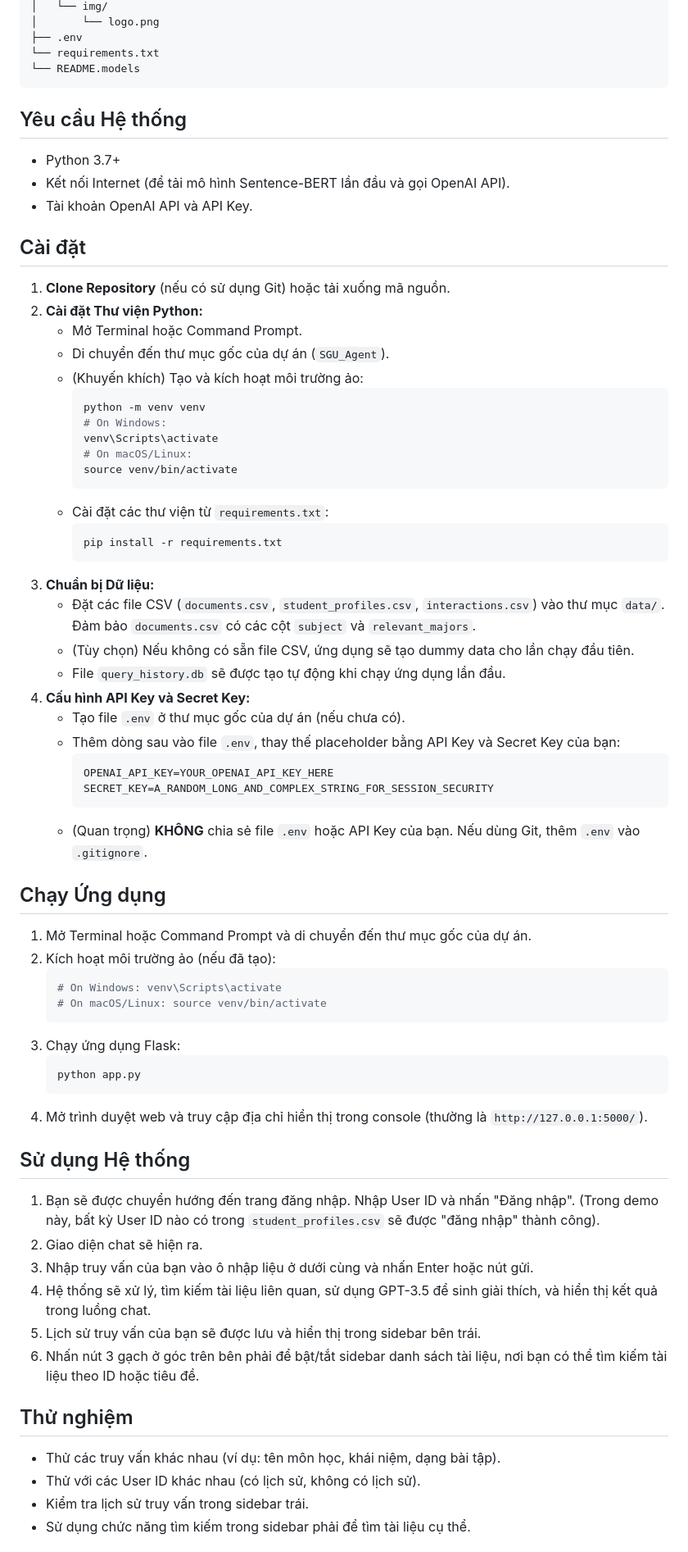
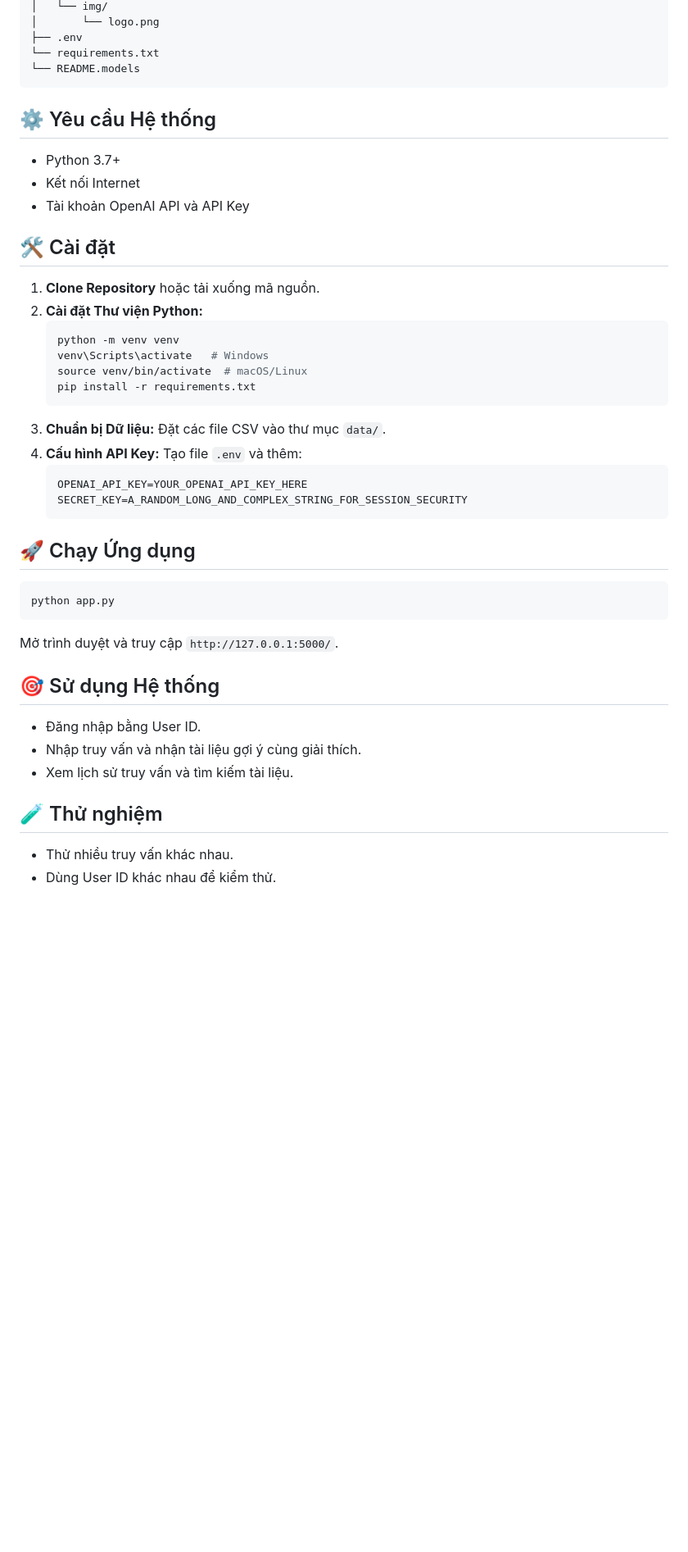
Before and after one commit to nguyenfan20/SGU_Agent, a Markdown page: README.md, the part around one of its changes. Shown at 82% size. Rendered like a GitHub page; blank space fills up the shorter version.

````diff
--- a/README.md
+++ b/README.md
@@ -71,71 +55,45 @@ SGU_Agent/
 └── README.models
 ```
 
+## ⚙️ Yêu cầu Hệ thống
 
-## Yêu cầu Hệ thống
+- Python 3.7+
+- Kết nối Internet
+- Tài khoản OpenAI API và API Key
 
-*   Python 3.7+
-*   Kết nối Internet (để tải mô hình Sentence-BERT lần đầu và gọi OpenAI API).
-*   Tài khoản OpenAI API và API Key.
+## 🛠️ Cài đặt
 
-## Cài đặt
+1. **Clone Repository** hoặc tải xuống mã nguồn.
+2. **Cài đặt Thư viện Python:**
+    ```bash
+    python -m venv venv
+    venv\Scripts\activate   # Windows
+    source venv/bin/activate  # macOS/Linux
+    pip install -r requirements.txt
+    ```
+3. **Chuẩn bị Dữ liệu:** Đặt các file CSV vào thư mục `data/`.
+4. **Cấu hình API Key:** Tạo file `.env` và thêm:
+    ```dotenv
+    OPENAI_API_KEY=YOUR_OPENAI_API_KEY_HERE
+    SECRET_KEY=A_RANDOM_LONG_AND_COMPLEX_STRING_FOR_SESSION_SECURITY
+    ```
 
-1.  **Clone Repository** (nếu có sử dụng Git) hoặc tải xuống mã nguồn.
-2.  **Cài đặt Thư viện Python:**
-    *   Mở Terminal hoặc Command Prompt.
-    *   Di chuyển đến thư mục gốc của dự án (`SGU_Agent`).
-    *   (Khuyến khích) Tạo và kích hoạt môi trường ảo:
-        ```bash
-        python -m venv venv
-        # On Windows:
-        venv\Scripts\activate
-        # On macOS/Linux:
-        source venv/bin/activate
-        ```
-    *   Cài đặt các thư viện từ `requirements.txt`:
-        ```bash
-        pip install -r requirements.txt
-        ```
-3.  **Chuẩn bị Dữ liệu:**
-    *   Đặt các file CSV (`documents.csv`, `student_profiles.csv`, `interactions.csv`) vào thư mục `data/`. Đảm bảo `documents.csv` có các cột `subject` và `relevant_majors`.
-    *   (Tùy chọn) Nếu không có sẵn file CSV, ứng dụng sẽ tạo dummy data cho lần chạy đầu tiên.
-    *   File `query_history.db` sẽ được tạo tự động khi chạy ứng dụng lần đầu.
-4.  **Cấu hình API Key và Secret Key:**
-    *   Tạo file `.env` ở thư mục gốc của dự án (nếu chưa có).
-    *   Thêm dòng sau vào file `.env`, thay thế placeholder bằng API Key và Secret Key của bạn:
-        ```dotenv
-        OPENAI_API_KEY=YOUR_OPENAI_API_KEY_HERE
-        SECRET_KEY=A_RANDOM_LONG_AND_COMPLEX_STRING_FOR_SESSION_SECURITY
-        ```
-    *   (Quan trọng) **KHÔNG** chia sẻ file `.env` hoặc API Key của bạn. Nếu dùng Git, thêm `.env` vào `.gitignore`.
+## 🚀 Chạy Ứng dụng
 
-## Chạy Ứng dụng
+```bash
+python app.py
+```
 
-1.  Mở Terminal hoặc Command Prompt và di chuyển đến thư mục gốc của dự án.
-2.  Kích hoạt môi trường ảo (nếu đã tạo):
-    ```bash
-    # On Windows: venv\Scripts\activate
-    # On macOS/Linux: source venv/bin/activate
-    ```
-3.  Chạy ứng dụng Flask:
-    ```bash
-    python app.py
-    ```
-4.  Mở trình duyệt web và truy cập địa chỉ hiển thị trong console (thường là `http://127.0.0.1:5000/`).
+Mở trình duyệt và truy cập `http://127.0.0.1:5000/`.
 
-## Sử dụng Hệ thống
+## 🎯 Sử dụng Hệ thống
 
-1.  Bạn sẽ được chuyển hướng đến trang đăng nhập. Nhập User ID và nhấn "Đăng nhập". (Trong demo này, bất kỳ User ID nào có trong `student_profiles.csv` sẽ được "đăng nhập" thành công).
-2.  Giao diện chat sẽ hiện ra.
-3.  Nhập truy vấn của bạn vào ô nhập liệu ở dưới cùng và nhấn Enter hoặc nút gửi.
-4.  Hệ thống sẽ xử lý, tìm kiếm tài liệu liên quan, sử dụng GPT-3.5 để sinh giải thích, và hiển thị kết quả trong luồng chat.
-5.  Lịch sử truy vấn của bạn sẽ được lưu và hiển thị trong sidebar bên trái.
-6.  Nhấn nút 3 gạch ở góc trên bên phải để bật/tắt sidebar danh sách tài liệu, nơi bạn có thể tìm kiếm tài liệu theo ID hoặc tiêu đề.
+- Đăng nhập bằng User ID.
+- Nhập truy vấn và nhận tài liệu gợi ý cùng giải thích.
+- Xem lịch sử truy vấn và tìm kiếm tài liệu.
 
-## Thử nghiệm
+## 🧪 Thử nghiệm
 
-*   Thử các truy vấn khác nhau (ví dụ: tên môn học, khái niệm, dạng bài tập).
-*   Thử với các User ID khác nhau (có lịch sử, không có lịch sử).
-*   Kiểm tra lịch sử truy vấn trong sidebar trái.
-*   Sử dụng chức năng tìm kiếm trong sidebar phải để tìm tài liệu cụ thể.
+- Thử nhiều truy vấn khác nhau.
+- Dùng User ID khác nhau để kiểm thử.
 
````
Also changed, not shown: other parts of README.md (+23 -39 lines).
